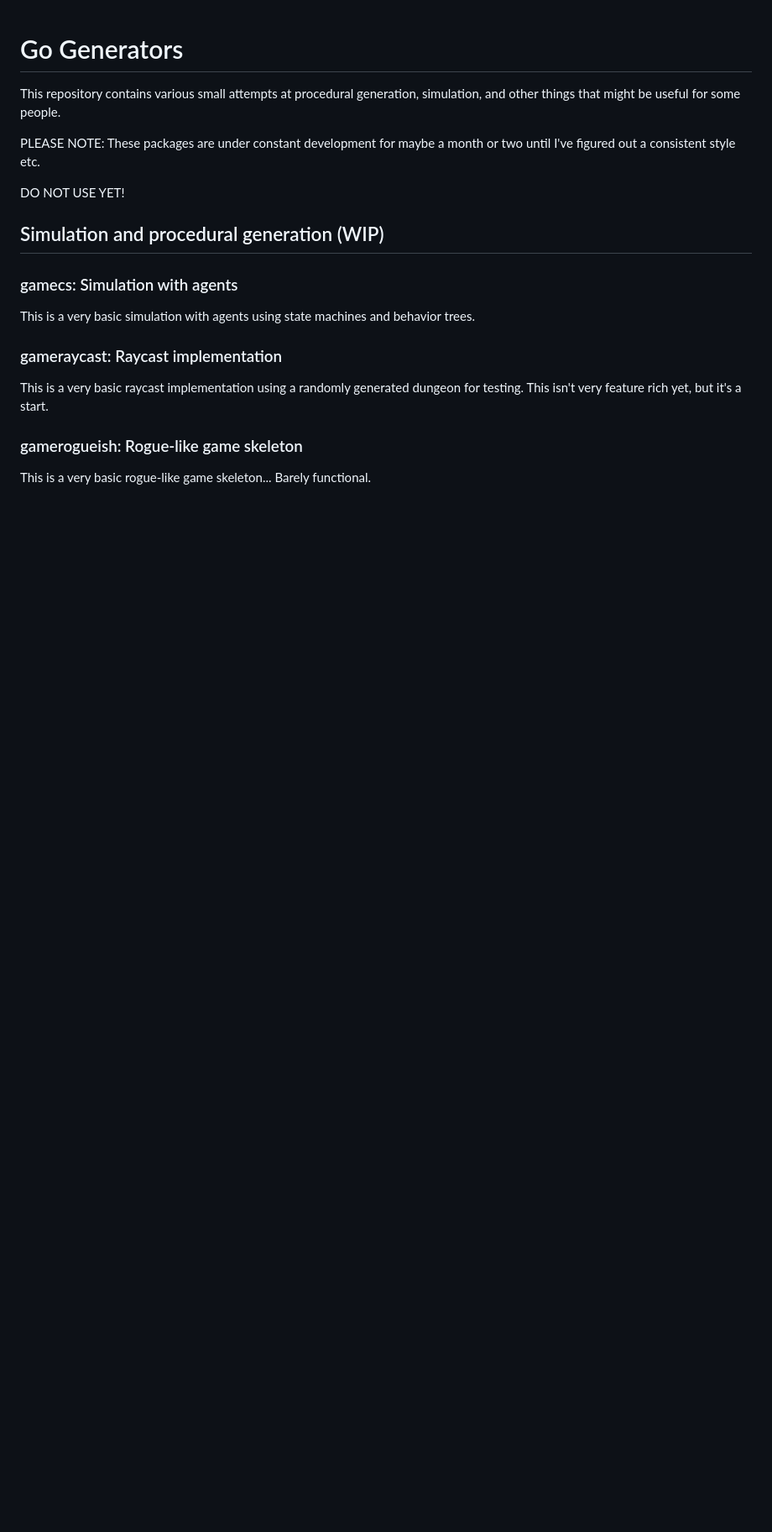
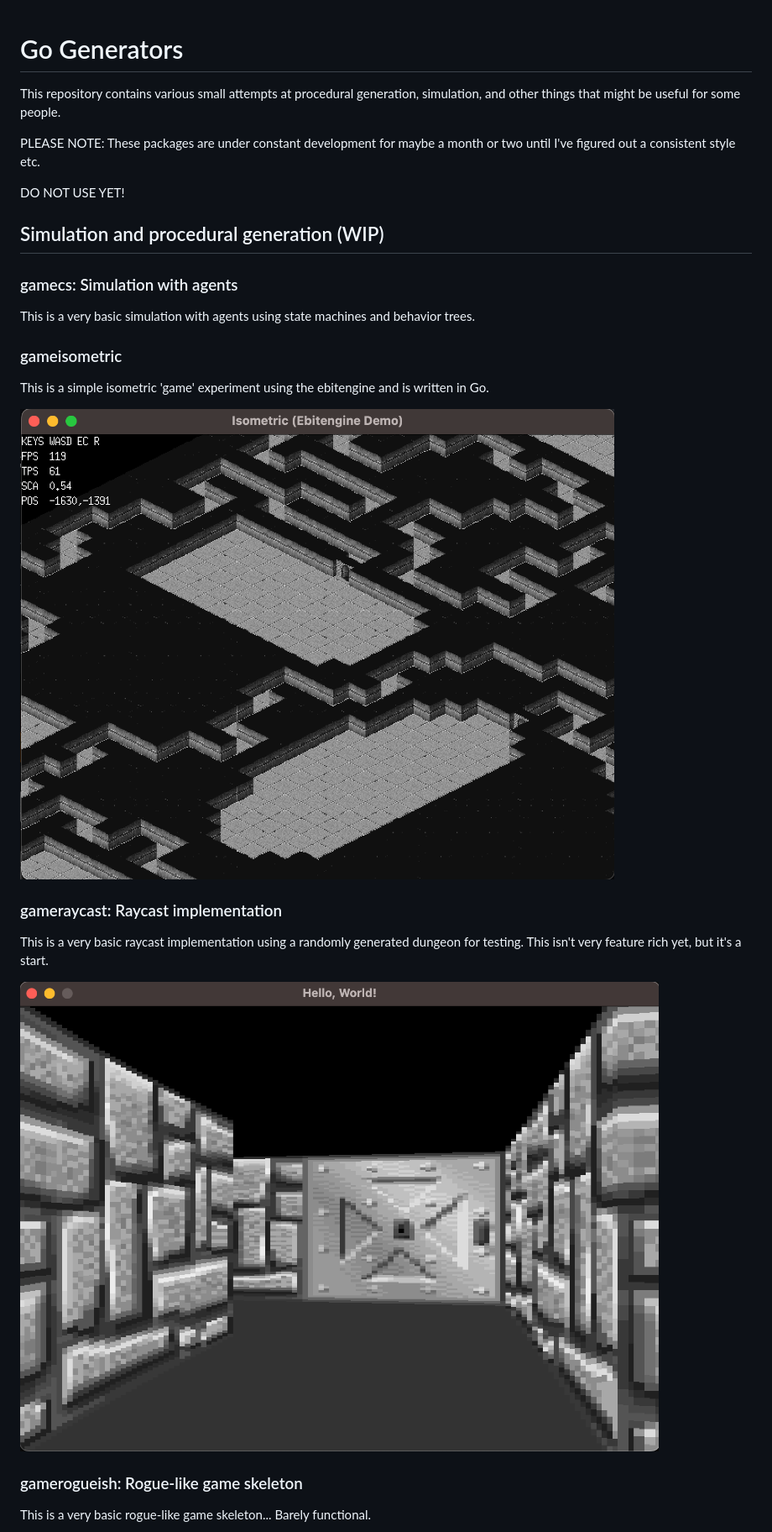
Before and after one commit to Flokey82/go_gens, a Markdown page: README.md, the part around one of its changes. Shown at 84% size. Drawn GitHub-style; pictures changed too: gameisometric/images/screenshot.png (added); blank space fills up the shorter version.

Commit message:
gameisometric: Simple isometric game experiment

```diff
--- a/README.md
+++ b/README.md
@@ -12,9 +12,17 @@ DO NOT USE YET!
 
 This is a very basic simulation with agents using state machines and behavior trees.
 
+### gameisometric
+
+This is a simple isometric 'game' experiment using the ebitengine and is written in Go.
+
+![alt text](https://raw.githubusercontent.com/Flokey82/go_gens/master/gameisometric/images/screenshot.png "Screenshot of isometric stuff!")
+
 ### gameraycast: Raycast implementation
 
 This is a very basic raycast implementation using a randomly generated dungeon for testing. This isn't very feature rich yet, but it's a start.
+
+![alt text](https://raw.githubusercontent.com/Flokey82/go_gens/master/gameraycast/images/textured.png "Screenshot of textured raycast!")
 
 ### gamerogueish: Rogue-like game skeleton
 
```
Also changed, not shown: other parts of README.md (+27 -0 lines), gameisometric/README.md (added, +13 -0 lines), genmap2derosion/README.md (+2 -0 lines), genmap2derosion/images/screenshot.png (added), 7 other files.
